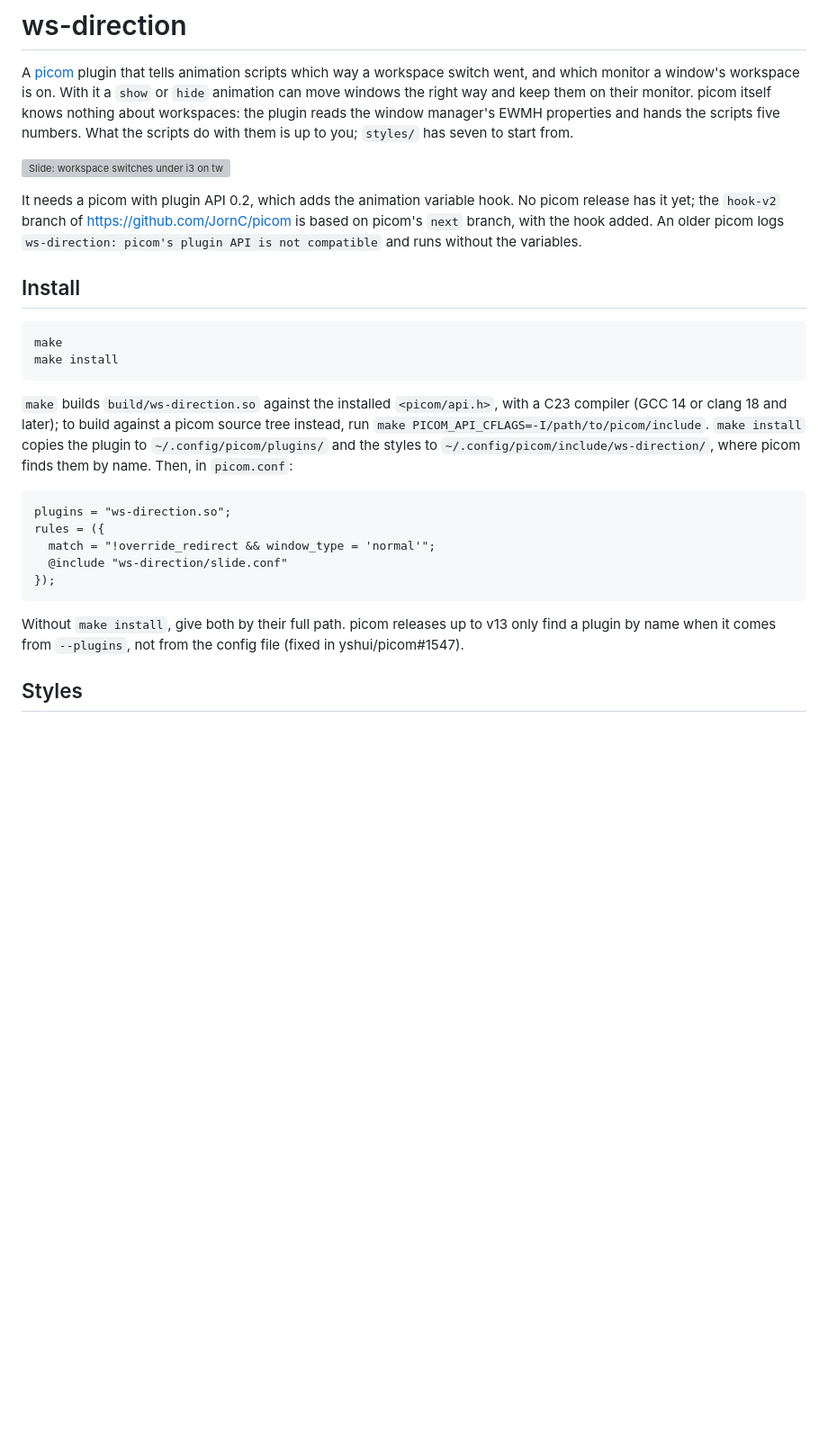
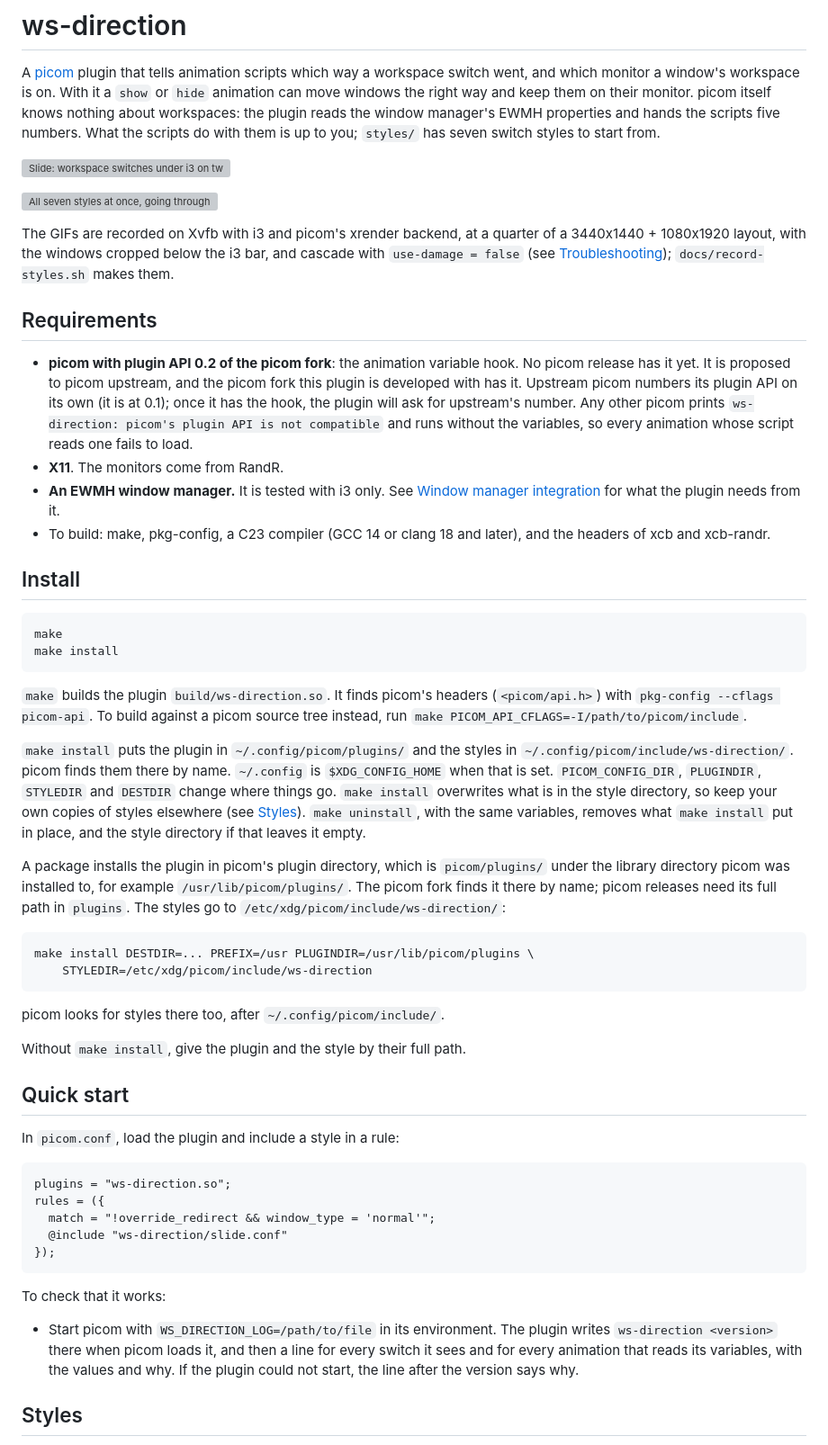
Before and after one commit to JornC/picom-ws-direction-plugin, a Markdown page: README.md, the part around one of its changes. Shown at 90% size. GitHub-like rendering; blank space fills up the shorter version; grey boxes are pictures that could not be loaded.

```diff
--- a/README.md
+++ b/README.md
@@ -5,27 +5,65 @@ workspace switch went, and which monitor a window's workspace is on. With it a `
 `hide` animation can move windows the right way and keep them on their monitor. picom
 itself knows nothing about workspaces: the plugin reads the window manager's EWMH
 properties and hands the scripts five numbers. What the scripts do with them is up to
-you; `styles/` has seven to start from.
+you; `styles/` has seven switch styles to start from.
 
 ![Slide: workspace switches under i3 on two monitors, vertical on the landscape one,
 horizontal on the portrait one](docs/slide.gif)
 
-It needs a picom with plugin API 0.2, which adds the animation variable hook. No picom
-release has it yet; the `hook-v2` branch of https://github.com/JornC/picom is based on
-picom's `next` branch, with the hook added. An older picom logs `ws-direction: picom's plugin
-API is not compatible` and runs without the variables.
+![All seven styles at once, going through the same workspace switches](docs/styles.gif)
+
+The GIFs are recorded on Xvfb with i3 and picom's xrender backend, at a quarter of a
+3440x1440 + 1080x1920 layout, with the windows cropped below the i3 bar, and cascade with
+`use-damage = false` (see [Troubleshooting](#troubleshooting)); `docs/record-styles.sh`
+makes them.
+
+## Requirements
+
+- **picom with plugin API 0.2 of the picom fork**: the animation variable hook. No picom
+  release has it yet. It is proposed to picom upstream, and the picom fork this plugin
+  is developed with has it. Upstream picom numbers its plugin API on its own (it is at
+  0.1); once it has the hook, the plugin will ask for upstream's number. Any other picom
+  prints `ws-direction: picom's plugin API is not compatible` and runs without the
+  variables, so every animation whose script reads one fails to load.
+- **X11**. The monitors come from RandR.
+- **An EWMH window manager.** It is tested with i3 only. See
+  [Window manager integration](#window-manager-integration) for what the plugin needs
+  from it.
+- To build: make, pkg-config, a C23 compiler (GCC 14 or clang 18 and later), and the
+  headers of xcb and xcb-randr.
 
 ## Install
 
     make
     make install
 
-`make` builds `build/ws-direction.so` against the installed `<picom/api.h>`, with a C23
-compiler (GCC 14 or clang 18 and later); to build
-against a picom source tree instead, run `make PICOM_API_CFLAGS=-I/path/to/picom/include`.
-`make install` copies the plugin to `~/.config/picom/plugins/` and the styles to
-`~/.config/picom/include/ws-direction/`, where picom finds them by name. Then, in
-`picom.conf`:
+`make` builds the plugin `build/ws-direction.so`. It finds picom's headers
+(`<picom/api.h>`) with `pkg-config --cflags picom-api`. To build against a picom source
+tree instead, run `make PICOM_API_CFLAGS=-I/path/to/picom/include`.
+
+`make install` puts the plugin in `~/.config/picom/plugins/` and the styles in
+`~/.config/picom/include/ws-direction/`. picom finds them there by name. `~/.config` is
+`$XDG_CONFIG_HOME` when that is set. `PICOM_CONFIG_DIR`, `PLUGINDIR`, `STYLEDIR` and
+`DESTDIR` change where things go. `make install` overwrites what is in the style
+directory, so keep your own copies of styles elsewhere (see [Styles](#styles)).
+`make uninstall`, with the same variables, removes what `make install` put in place, and
+the style directory if that leaves it empty.
+
+A package installs the plugin in picom's plugin directory, which is `picom/plugins/` under
+the library directory picom was installed to, for example `/usr/lib/picom/plugins/`. The
+picom fork finds it there by name; picom releases need its full path in `plugins`. The
+styles go to `/etc/xdg/picom/include/ws-direction/`:
+
+    make install DESTDIR=... PREFIX=/usr PLUGINDIR=/usr/lib/picom/plugins \
+        STYLEDIR=/etc/xdg/picom/include/ws-direction
+
+picom looks for styles there too, after `~/.config/picom/include/`.
+
+Without `make install`, give the plugin and the style by their full path.
+
+## Quick start
+
+In `picom.conf`, load the plugin and include a style in a rule:
 
     plugins = "ws-direction.so";
     rules = ({
@@ -33,9 +71,12 @@ against a picom source tree instead, run `make PICOM_API_CFLAGS=-I/path/to/picom
       @include "ws-direction/slide.conf"
     });
 
-Without `make install`, give both by their full path. picom releases up to v13 only find
-a plugin by name when it comes from `--plugins`, not from the config file (fixed in
-yshui/picom#1547).
+To check that it works:
+
+- Start picom with `WS_DIRECTION_LOG=/path/to/file` in its environment. The plugin writes
+  `ws-direction <version>` there when picom loads it, and then a line for every switch it
+  sees and for every animation that reads its variables, with the values and why. If the
+  plugin could not start, the line after the version says why.
 
 ## Styles
 
```
Also changed, not shown: other parts of README.md (+89 -49 lines), CHANGELOG.md (added, +34 -0 lines), CONTRIBUTING.md (added, +165 -0 lines).
